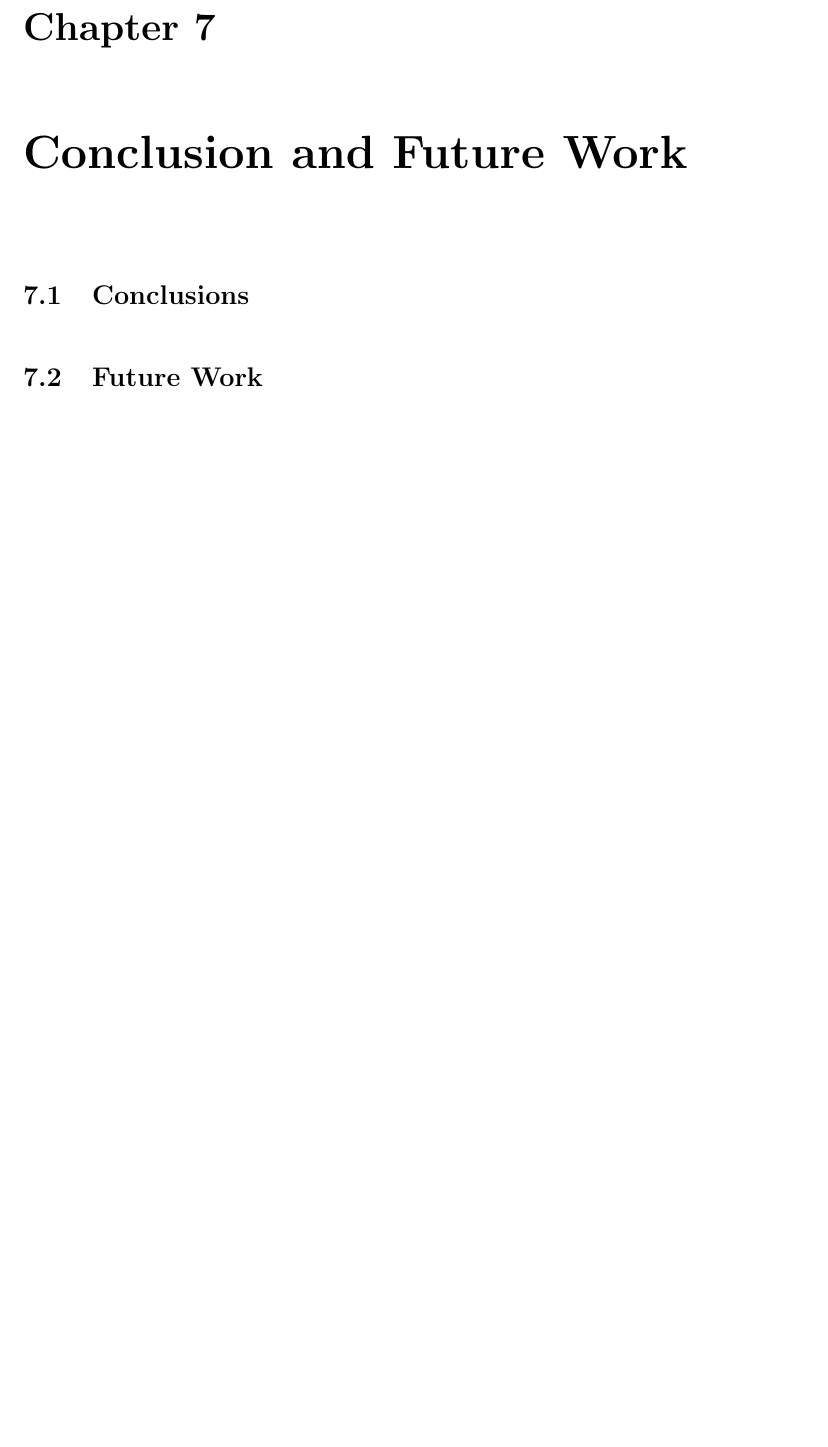
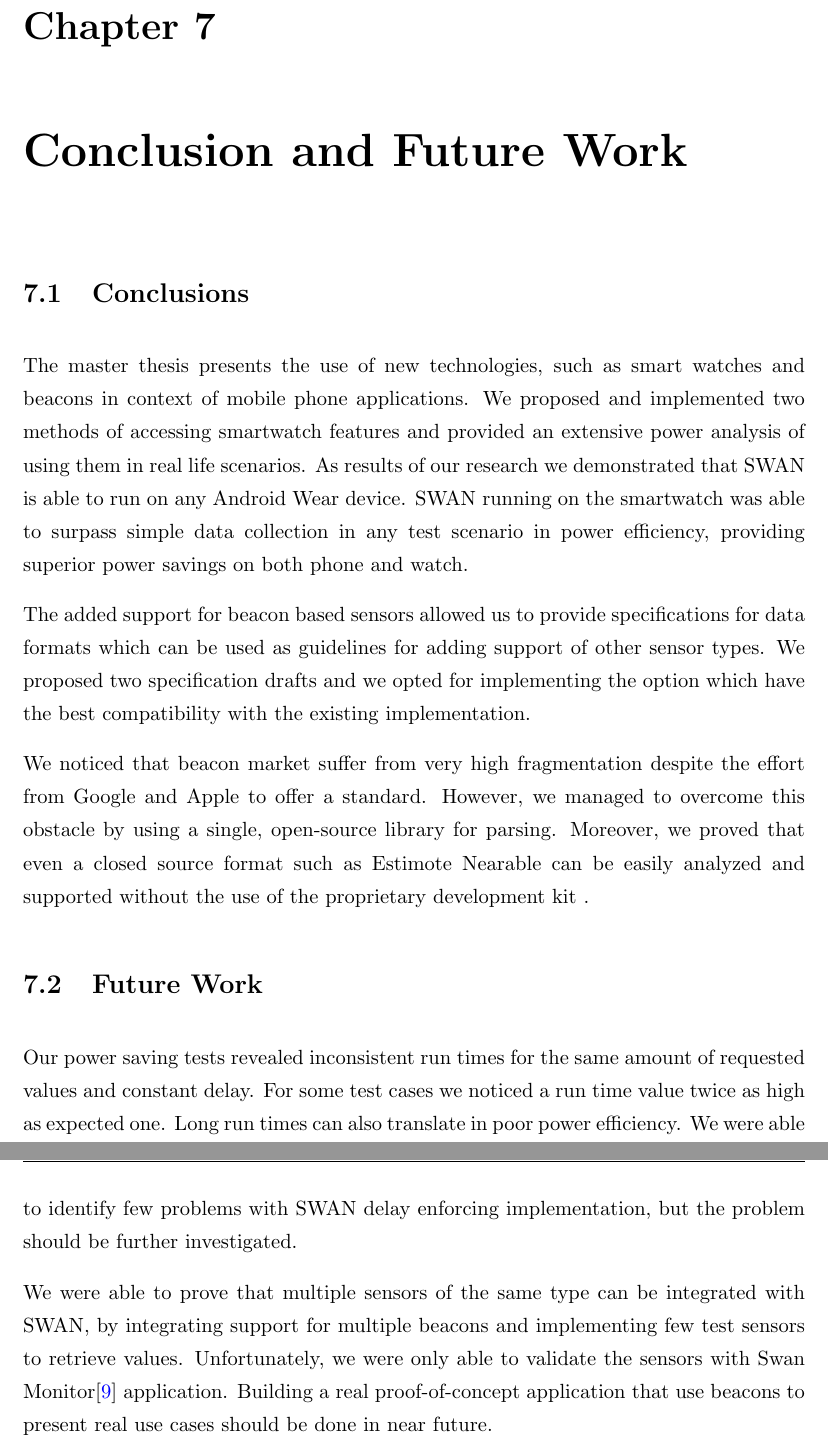
Before and after one commit to veaceslav/masterthesis, a LaTeX thesis (main.tex, which reads Chapters/Chapter7.tex): part of page 43 of 49 before the commit and two parts of pages 43 and 44 of 50 after it, the two joined at a grey line, cut so that both start at the same text, the shorter picture padded with empty space. Compiled offline with pdfLaTeX.

Commit message:
Add conclusion and future work

```diff
--- a/Chapters/Chapter7.tex
+++ b/Chapters/Chapter7.tex
@@ -11,8 +11,23 @@
 %----------------------------------------------------------------------------------------
 
 \section{Conclusions}
+The master thesis presents the use of new technologies, such as smart watches and beacons in context of mobile phone applications. We proposed and implemented two methods
+of accessing smartwatch features and provided an extensive power analysis of using them in real life scenarios. As results of our research we demonstrated that SWAN is able to run
+on any Android Wear device. SWAN running on the smartwatch was able to surpass simple data collection in any test scenario in power efficiency,
+providing superior power savings on both phone and watch.
+
+The added support for beacon based sensors allowed us to provide specifications for data formats which can be used as guidelines for adding support of other sensor types. We proposed two
+specification drafts and we opted for implementing the option which have the best compatibility with the existing implementation.
+
+We noticed that beacon market suffer from very high fragmentation despite the effort from Google and Apple to offer a standard. However, we managed to overcome this obstacle by using
+a single, open-source library for parsing. Moreover, we proved that even a closed source format such as Estimote Nearable can be easily analyzed and supported without the use of the proprietary development kit .
 
 %-----------------------------------
 %	SUBSECTION 1
 %-----------------------------------
 \section{Future Work}
+Our power saving tests revealed inconsistent run times for the same amount of requested values and constant delay. For some test cases we noticed a run time value twice as high as expected one.
+Long run times can also translate in poor power efficiency. We were able to identify few problems with SWAN delay enforcing implementation, but the problem should be further investigated.
+
+We were able to prove that multiple sensors of the same type can be integrated with SWAN, by integrating support for multiple beacons and implementing few test sensors to retrieve values.
+Unfortunately, we were only able to validate the sensors with Swan Monitor\cite{swan_monitor} application. Building a real proof-of-concept application that use beacons to present real use cases should be done in near future.
```
Also changed, not shown: Bibliography.bib (+6 -0 lines), Chapters/Chapter1.tex (line endings or trailing spaces).
